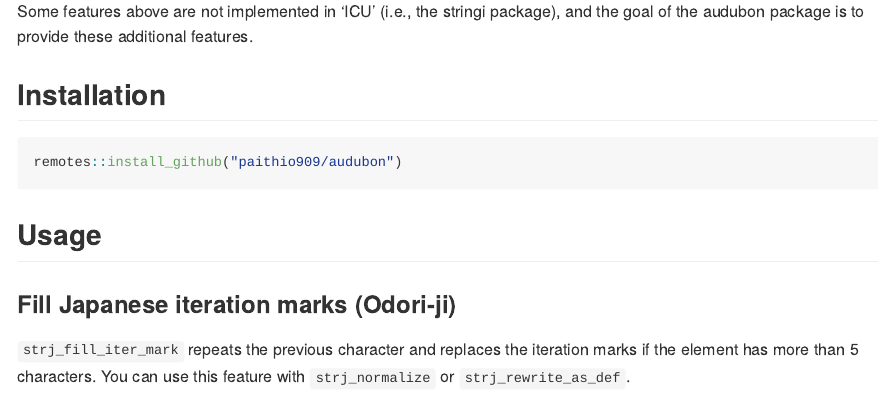
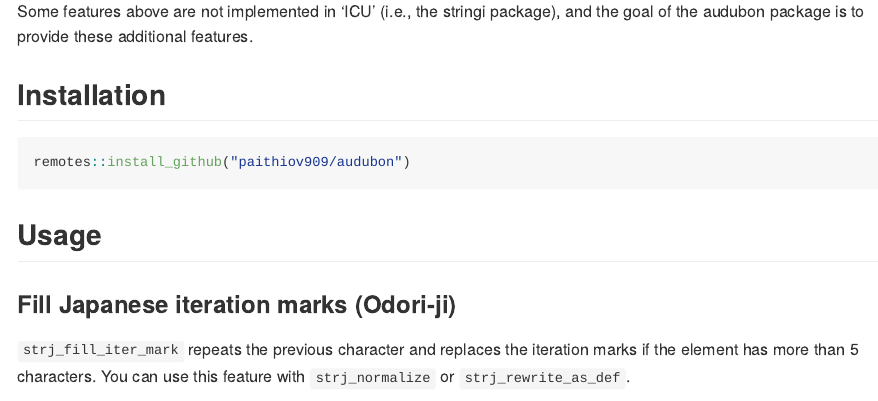
Before and after one commit to paithiov909/audubon, an R Markdown document (README.Rmd): the page in a window 1100 px wide, from 300 px down. The pictures show the output file README.md that the author committed with the source, drawn offline in the style of GitHub; badge pictures from the web are left out.

Commit message:
typo (#14)

````diff
--- a/README.Rmd
+++ b/README.Rmd
@@ -35,7 +35,7 @@ Some features above are not implemented in 'ICU' (i.e., the stringi package), an
 ## Installation
 
 ```r
-remotes::install_github("paithio909/audubon")
+remotes::install_github("paithiov909/audubon")
 ```
 
 ## Usage
````
Also changed, not shown: README.md.
